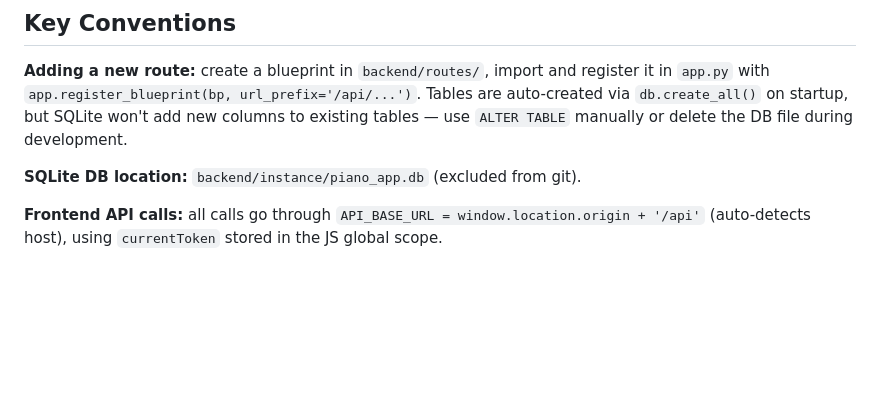
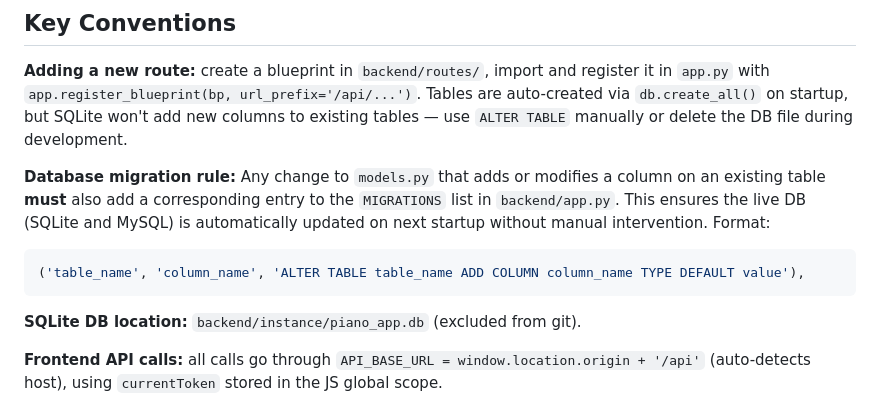
Before and after one commit to Popple0905/piano-practice-reward-system, a Markdown page: CLAUDE.md, the part around the change. Rendered like a GitHub page; blank space fills up the shorter version.

Commit message:
CLAUDE.md 新增資料庫 migration 規則
每次修改 models.py 新增欄位時，必須同步更新 app.py 的 MIGRATIONS 清單。

Co-Authored-By: Claude Sonnet 4.6 <noreply@anthropic.com>

````diff
--- a/CLAUDE.md
+++ b/CLAUDE.md
@@ -48,6 +48,11 @@ All datetimes are stored as **naive UTC** in the DB. All API responses serialize
 
 **Adding a new route:** create a blueprint in `backend/routes/`, import and register it in `app.py` with `app.register_blueprint(bp, url_prefix='/api/...')`. Tables are auto-created via `db.create_all()` on startup, but SQLite won't add new columns to existing tables — use `ALTER TABLE` manually or delete the DB file during development.
 
+**Database migration rule:** Any change to `models.py` that adds or modifies a column on an existing table **must** also add a corresponding entry to the `MIGRATIONS` list in `backend/app.py`. This ensures the live DB (SQLite and MySQL) is automatically updated on next startup without manual intervention. Format:
+```python
+('table_name', 'column_name', 'ALTER TABLE table_name ADD COLUMN column_name TYPE DEFAULT value'),
+```
+
 **SQLite DB location:** `backend/instance/piano_app.db` (excluded from git).
 
 **Frontend API calls:** all calls go through `API_BASE_URL = window.location.origin + '/api'` (auto-detects host), using `currentToken` stored in the JS global scope.
````
